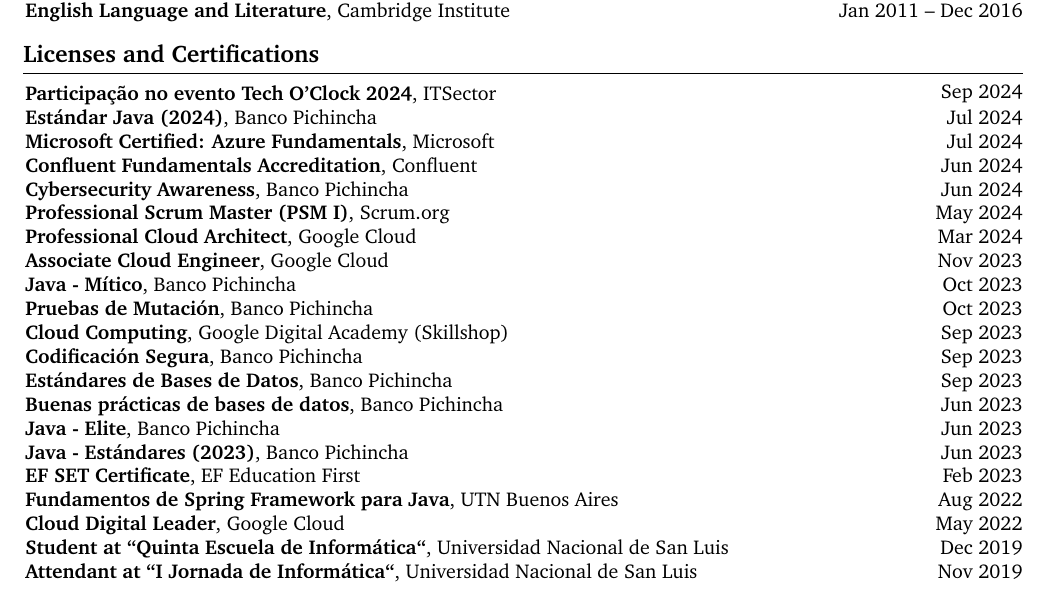
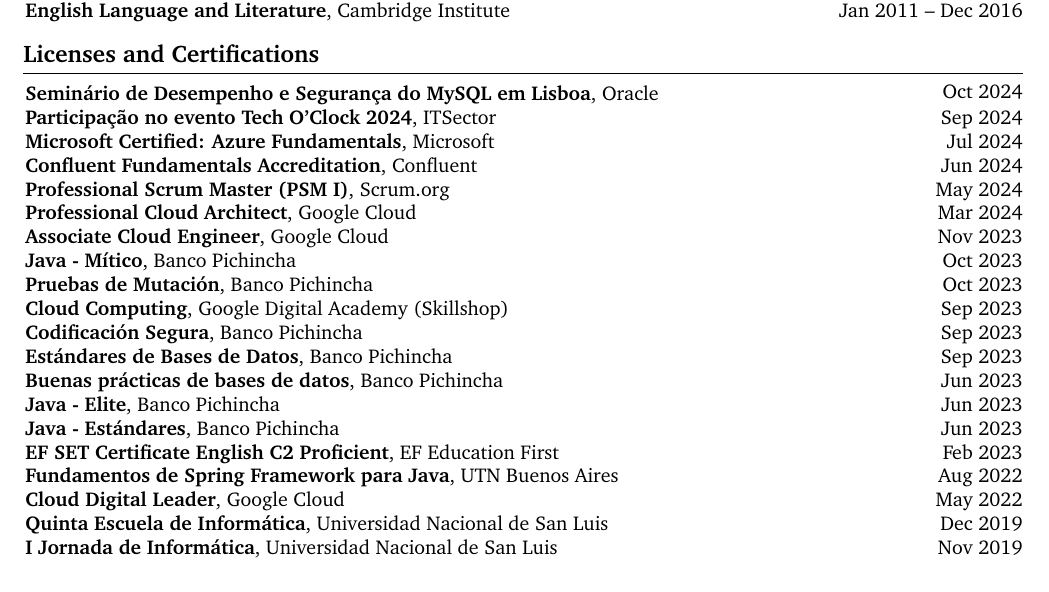
Before and after one commit to franBec/Franco-Exequiel-Becvort-CV, a LaTeX CV (Franco_Exequiel_Becvort_CV.tex): part of the page, cut so that both start at the same text. Compiled offline with pdfLaTeX.

Commit message:
15/11/2024

```diff
--- a/Franco_Exequiel_Becvort_CV.tex
+++ b/Franco_Exequiel_Becvort_CV.tex
@@ -239,15 +239,15 @@
         \textbf{English Language and Literature}, Cambridge Institute
     \end{twocolentry}
     \section{Licenses and Certifications}
+        \begin{twocolentry}{
+        Oct 2024
+    }
+    \textbf{Seminário de Desempenho e Segurança do MySQL em Lisboa}, Oracle
+    \end{twocolentry}
     \begin{twocolentry}{
         Sep 2024
     }
     \textbf{Participação no evento Tech O'Clock 2024}, ITSector
-    \end{twocolentry}
-    \begin{twocolentry}{
-            Jul 2024
-        }
-        \textbf{Estándar Java (2024)}, Banco Pichincha
     \end{twocolentry}
     \begin{twocolentry}{
         Jul 2024
@@ -258,11 +258,6 @@
             Jun 2024
         }
         \textbf{Confluent Fundamentals Accreditation}, Confluent
-    \end{twocolentry}
-    \begin{twocolentry}{
-            Jun 2024
-        }
-        \textbf{Cybersecurity Awareness}, Banco Pichincha
     \end{twocolentry}
     \begin{twocolentry}{
             May 2024
@@ -317,12 +312,12 @@
     \begin{twocolentry}{
             Jun 2023
         }
-        \textbf{Java - Estándares (2023)}, Banco Pichincha
+        \textbf{Java - Estándares}, Banco Pichincha
     \end{twocolentry}
     \begin{twocolentry}{
             Feb 2023
         }
-        \textbf{EF SET Certificate}, EF Education First
+        \textbf{EF SET Certificate English C2 Proficient}, EF Education First
     \end{twocolentry}
     \begin{twocolentry}{
             Aug 2022
@@ -337,11 +332,11 @@
     \begin{twocolentry}{
             Dec 2019
         }
-        \textbf{Student at “Quinta Escuela de Informática“}, Universidad Nacional de San Luis
+        \textbf{Quinta Escuela de Informática}, Universidad Nacional de San Luis
     \end{twocolentry}
     \begin{twocolentry}{
             Nov 2019
         }
-        \textbf{Attendant at “I Jornada de Informática“}, Universidad Nacional de San Luis
+        \textbf{I Jornada de Informática}, Universidad Nacional de San Luis
     \end{twocolentry}
 \end{document}
```
